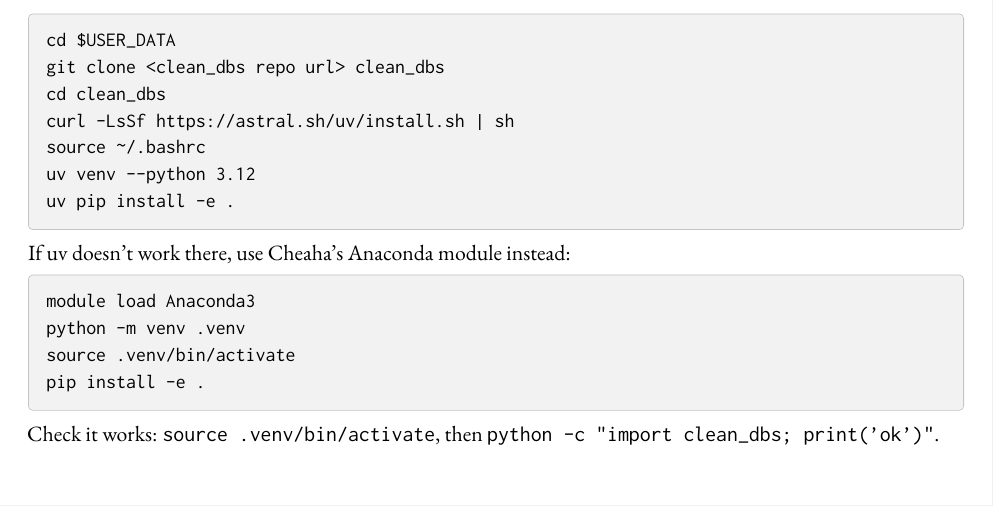
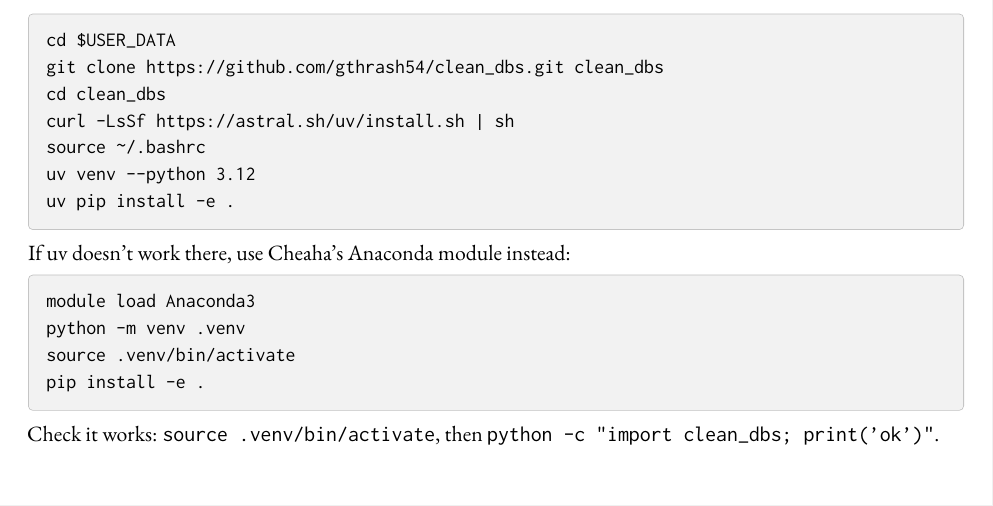
Before and after one commit to gthrash54/clean_dbs, a LaTeX document (docs/cheaha.tex): part of page 2 of 5, cut so that both start at the same text. Compiled offline with pdfLaTeX.

Commit message:
Point Cheaha guide at the GitHub repo; ignore agent working copies

```diff
--- a/docs/cheaha.tex
+++ b/docs/cheaha.tex
@@ -37,7 +37,7 @@ Scratch & \code{$USER_SCRATCH} & cleaned output while you work. \textbf{Files un
 Put the code in user data and make the venv the same way as on a laptop. uv installs into your own folder without admin rights:
 \begin{codebox}
 cd $USER_DATA
-git clone <clean_dbs repo url> clean_dbs
+git clone https://github.com/gthrash54/clean_dbs.git clean_dbs
 cd clean_dbs
 curl -LsSf https://astral.sh/uv/install.sh | sh
 source ~/.bashrc
```
Also changed, not shown: docs/cheaha.md (+1 -1 lines), docs/cheaha.pdf, docs/user_guide.pdf, 1 other file.
